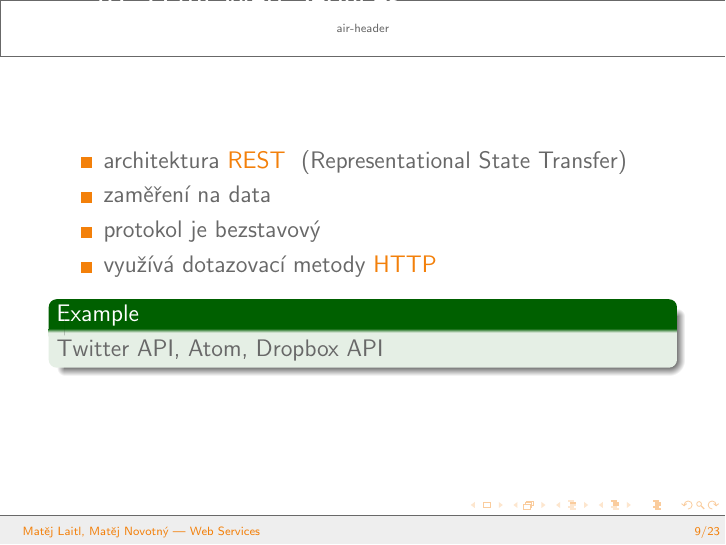
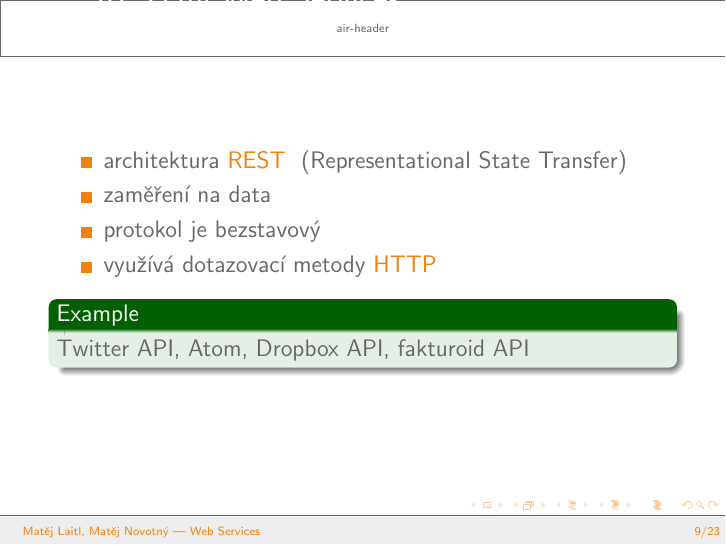
Before and after one commit to strohel/web-service-test, LaTeX slides (prezentace/oop-webservices-laitl-novotny.tex): page 9 of 23. Compiled offline with pdfLaTeX.

Commit message:
cocoa klient: opava v adrese serveru, prezentace: pridani jedne rest sluzby

```diff
--- a/prezentace/oop-webservices-laitl-novotny.tex
+++ b/prezentace/oop-webservices-laitl-novotny.tex
@@ -148,7 +148,7 @@
 		\item využívá dotazovací metody \highlighton{HTTP}
 	\end{itemize}
 	\begin{example}
-		Twitter API, Atom, Dropbox API
+		Twitter API, Atom, Dropbox API, fakturoid API
 	\end{example}
 \end{frame}
 
```
Also changed, not shown: 3 other files.
